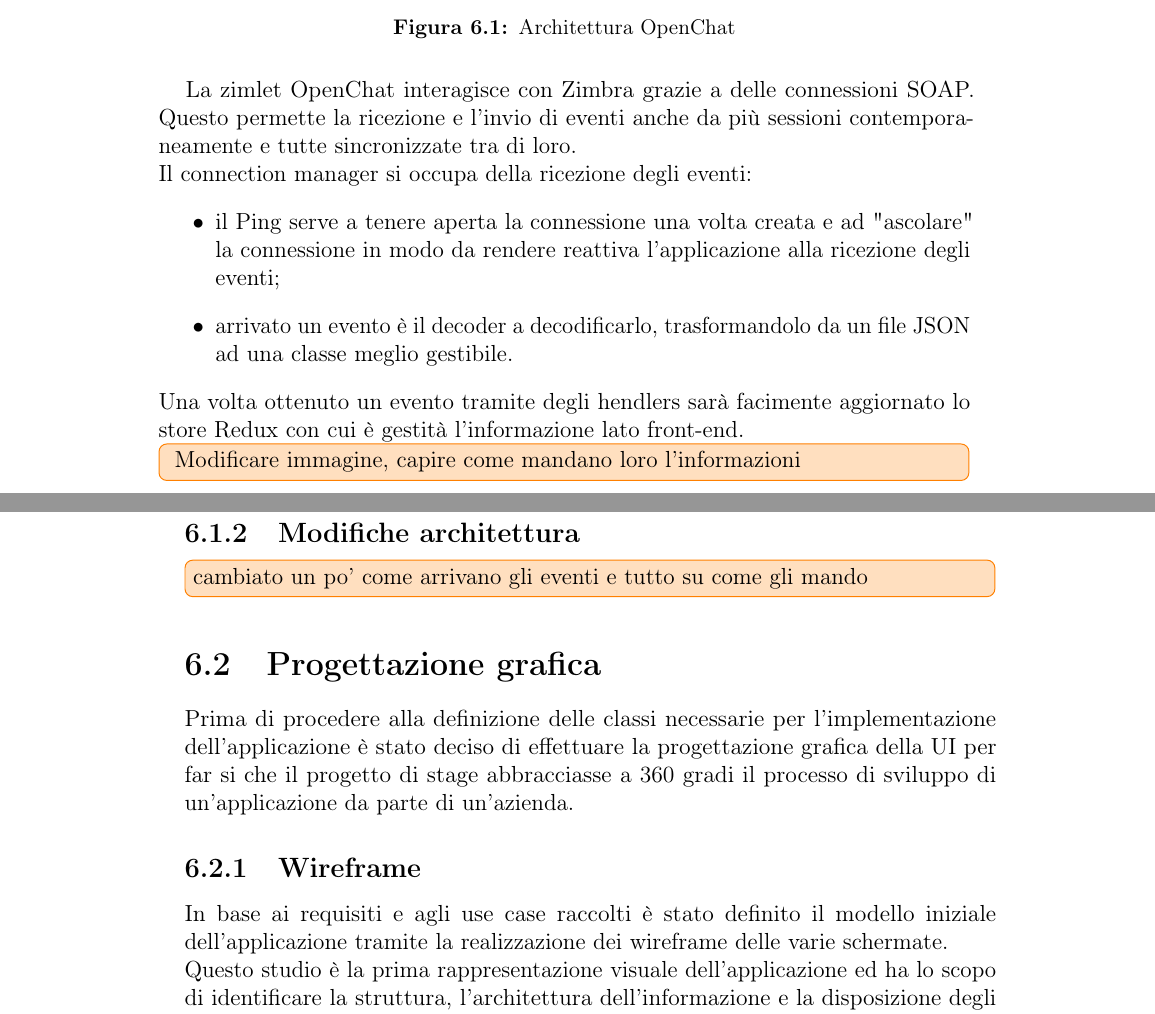
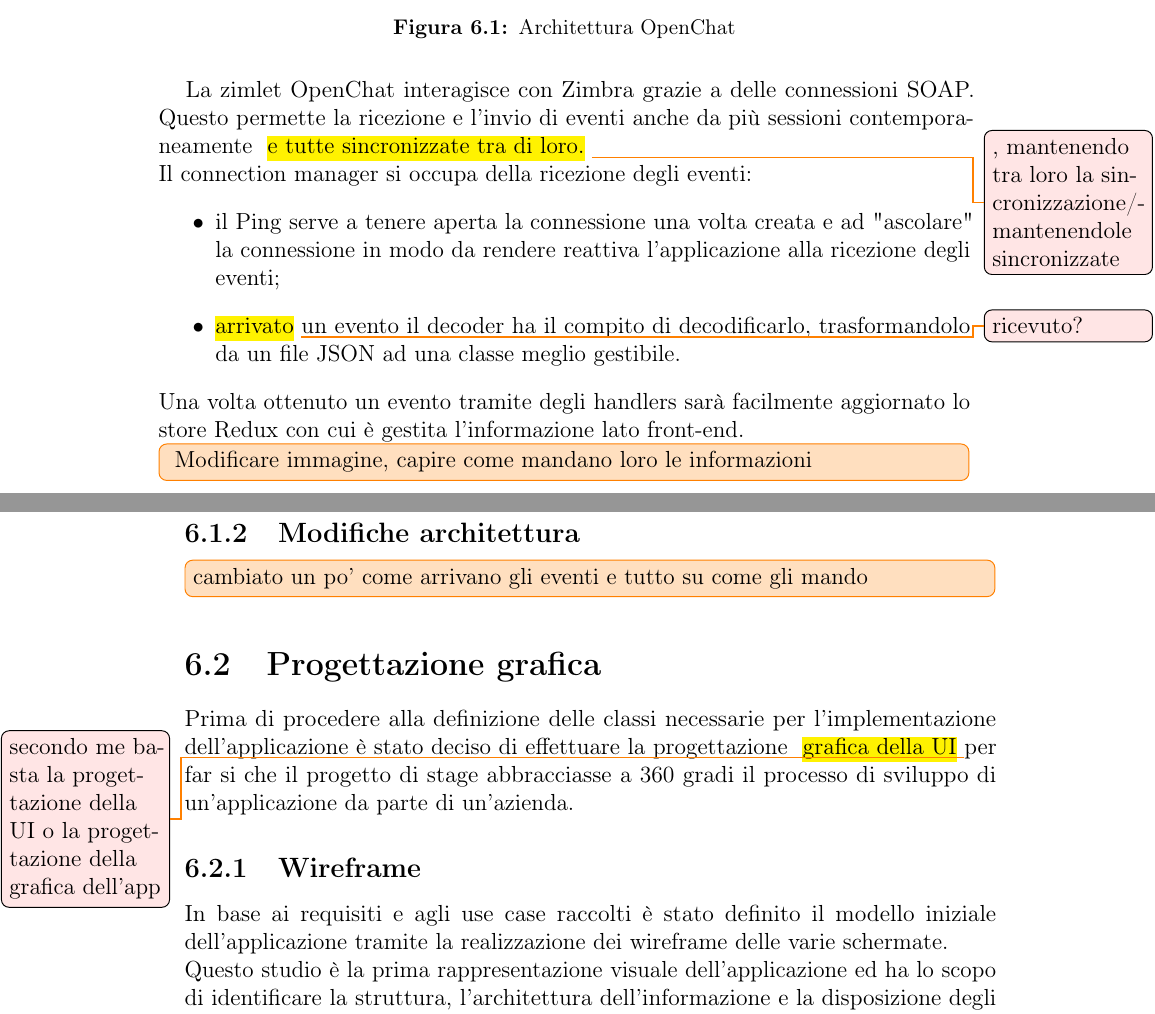
Before and after one commit to lisaparma/Bachelor-Thesis, a LaTeX thesis (main.tex, which reads res/sections/12-Design.tex): two parts of pages 45 and 46 of 55, joined at a grey line, cut so that both start at the same text. Compiled offline with pdfLaTeX.

Commit message:
Correzioni ortografiche sez Design

```diff
--- a/res/sections/12-Design.tex
+++ b/res/sections/12-Design.tex
@@ -10,22 +10,22 @@
 	\includegraphics[scale=0.6]{architettura}
 	\caption{Architettura OpenChat}
 \end{figure}
-La zimlet OpenChat interagisce con Zimbra grazie a delle connessioni SOAP. Questo permette la ricezione e l'invio di eventi anche da più sessioni contemporaneamente e tutte sincronizzate tra di loro.\\
+La zimlet OpenChat interagisce con Zimbra grazie a delle connessioni SOAP. Questo permette la ricezione e l'invio di eventi anche da più sessioni contemporaneamente \mmh{e tutte sincronizzate tra di loro.}{, mantenendo tra loro la sincronizzazione/mantenendole sincronizzate}\\
 Il connection manager si occupa della ricezione degli eventi:
 \begin{itemize}
 	\item il Ping serve a tenere aperta la connessione una volta creata e ad "ascolare" la connessione in modo da rendere reattiva l'applicazione alla ricezione degli eventi;
-	\item arrivato un evento è il decoder a decodificarlo, trasformandolo da un file JSON ad una classe meglio gestibile.
+	\item \mmh{arrivato}{ricevuto?} un evento il decoder ha il compito di decodificarlo, trasformandolo da un file JSON ad una classe meglio gestibile.
 \end{itemize}
-Una volta ottenuto un evento tramite degli hendlers sarà facimente aggiornato lo store Redux con cui è gestità l'informazione lato front-end.
+Una volta ottenuto un evento tramite degli handlers sarà facilmente aggiornato lo store Redux con cui è gestita l'informazione lato front-end.
 
-\note{ Modificare immagine, capire come mandano loro l'informazioni}
+\note{ Modificare immagine, capire come mandano loro le informazioni}
 
 \subsection{Modifiche architettura}
 \note{cambiato un po' come arrivano gli eventi e tutto su come gli mando}
 
 \section{Progettazione grafica}
 Prima di procedere alla definizione delle classi necessarie per l'implementazione
-dell'applicazione è stato deciso di effettuare la progettazione grafica della UI per far
+dell'applicazione è stato deciso di effettuare la progettazione \mmh{grafica della UI}{secondo me basta la progettazione della UI o la progettazione della grafica dell'app} per far
 si che il progetto di stage abbracciasse a 360 gradi il processo di sviluppo di
 un'applicazione da parte di un'azienda.
 
```
Also changed, not shown: res/sections/12-Design.tex (5 more changed lines).
